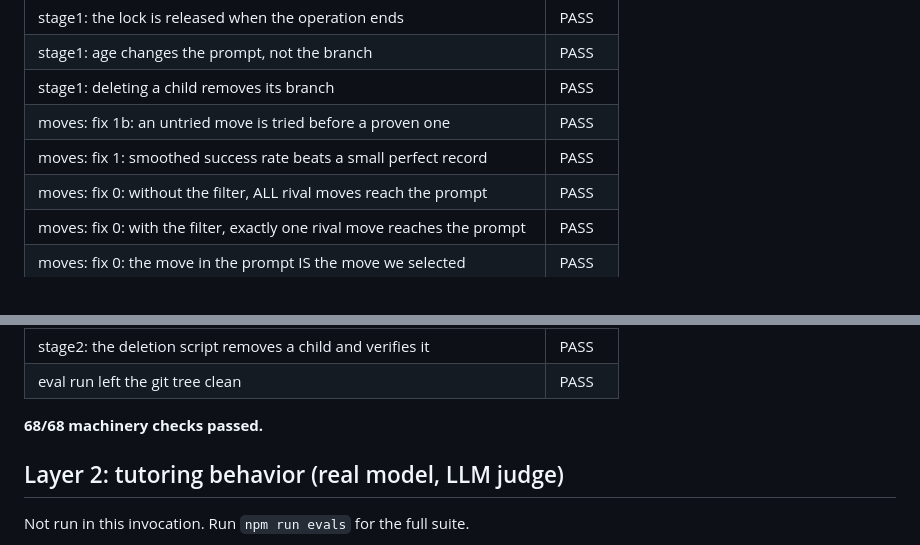
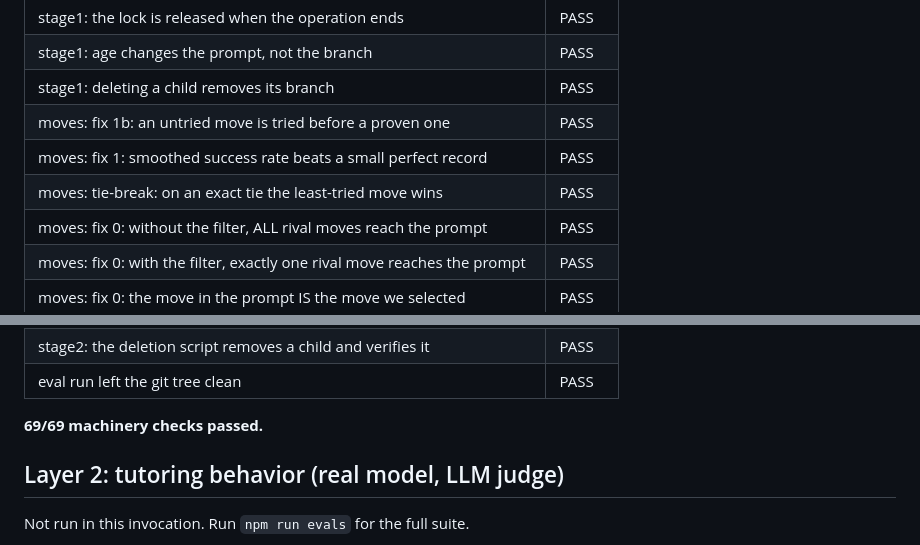
Before and after one commit to rohan1402/Whyzr, a Markdown page: evals/RESULTS.md, 2 parts joined by grey strips. GitHub-like rendering.

```diff
--- a/evals/RESULTS.md
+++ b/evals/RESULTS.md
@@ -53,6 +53,7 @@ Generated by `node evals/run-evals.mjs` on 2026-08-12 12:18 UTC.
 | stage1: deleting a child removes its branch | PASS |
 | moves: fix 1b: an untried move is tried before a proven one | PASS |
 | moves: fix 1: smoothed success rate beats a small perfect record | PASS |
+| moves: tie-break: on an exact tie the least-tried move wins | PASS |
 | moves: fix 0: without the filter, ALL rival moves reach the prompt | PASS |
 | moves: fix 0: with the filter, exactly one rival move reaches the prompt | PASS |
 | moves: fix 0: the move in the prompt IS the move we selected | PASS |
@@ -75,7 +76,7 @@ Generated by `node evals/run-evals.mjs` on 2026-08-12 12:18 UTC.
 | stage2: the deletion script removes a child and verifies it | PASS |
 | eval run left the git tree clean | PASS |
 
-**68/68 machinery checks passed.**
+**69/69 machinery checks passed.**
 
 ## Layer 2: tutoring behavior (real model, LLM judge)
 
```
Also changed, not shown: other parts of evals/RESULTS.md (+1 -1 lines), README.md (+68 -0 lines).
